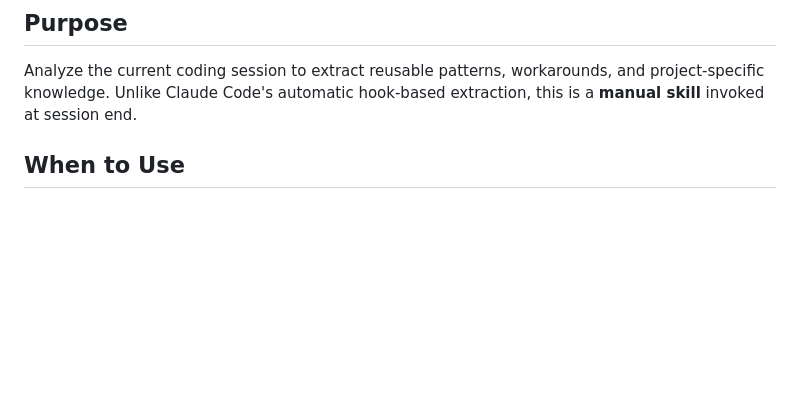
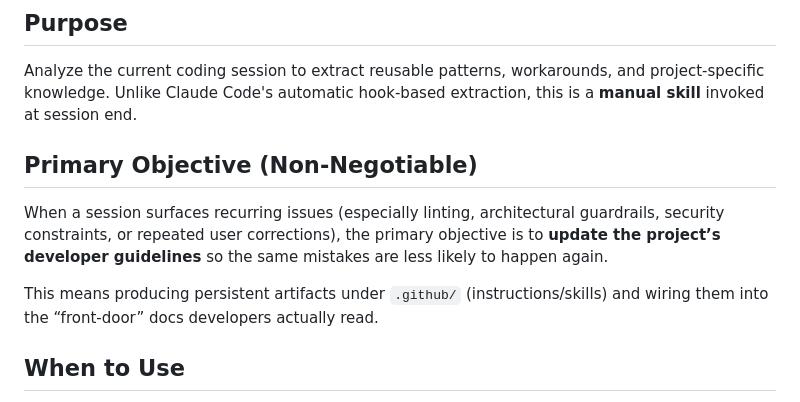
Before and after one commit to 0xRabbidfly/Eric-Cartman, a Markdown page: session-learning/SKILL.md, the part around one of its changes. Drawn GitHub-style; blank space fills up the shorter version.

```diff
--- a/session-learning/SKILL.md
+++ b/session-learning/SKILL.md
@@ -9,6 +9,12 @@ version: 1.0.0
 ## Purpose
 
 Analyze the current coding session to extract reusable patterns, workarounds, and project-specific knowledge. Unlike Claude Code's automatic hook-based extraction, this is a **manual skill** invoked at session end.
+
+## Primary Objective (Non-Negotiable)
+
+When a session surfaces recurring issues (especially linting, architectural guardrails, security constraints, or repeated user corrections), the primary objective is to **update the project’s developer guidelines** so the same mistakes are less likely to happen again.
+
+This means producing persistent artifacts under `.github/` (instructions/skills) and wiring them into the “front-door” docs developers actually read.
 
 ## When to Use
 
```
Also changed, not shown: other parts of session-learning/SKILL.md (+41 -0 lines).
